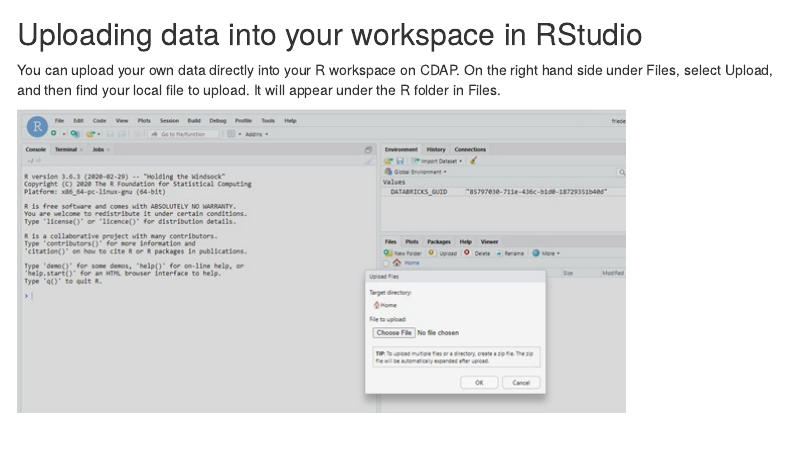
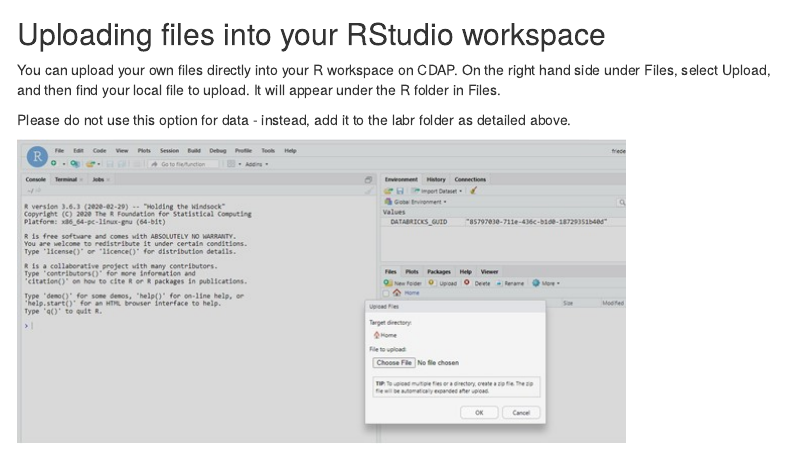
Before and after one commit to Defra-Data-Science-Centre-of-Excellence/CDAP_training, an R Markdown document (RStudio_in_CDAP/getting_started/index.Rmd): the page in a window 1100 px wide, from 5220 px down. The pictures show the output file RStudio_in_CDAP/getting_started/index.html that the author committed with the source, opened offline; menus at the side of the page are left out.

Commit message:
Update file upload section

```diff
--- a/RStudio_in_CDAP/getting_started/index.Rmd
+++ b/RStudio_in_CDAP/getting_started/index.Rmd
@@ -152,8 +152,10 @@
 ![](C:/Users/m1007135/OneDrive - Defra/CDAP training/CDAP_training/rstudio_in_cdap/getting_started/images/image10.jpg)
 
 
-## Uploading data into your workspace in RStudio
+## Uploading files into your RStudio workspace
 
-You can upload your own data directly into your R workspace on CDAP. On the right hand side under Files, select Upload, and then find your local file to upload. It will appear under the R folder in Files.
+You can upload your own files directly into your R workspace on CDAP. On the right hand side under Files, select Upload, and then find your local file to upload. It will appear under the R folder in Files.
+
+Please do not use this option for data - instead, add it to the labr folder as detailed above.
 
 ![](C:/Users/m1007135/OneDrive - Defra/CDAP training/CDAP_training/rstudio_in_cdap/getting_started/images/image11.jpg)
```
Also changed, not shown: RStudio_in_CDAP/getting_started/index.html.
